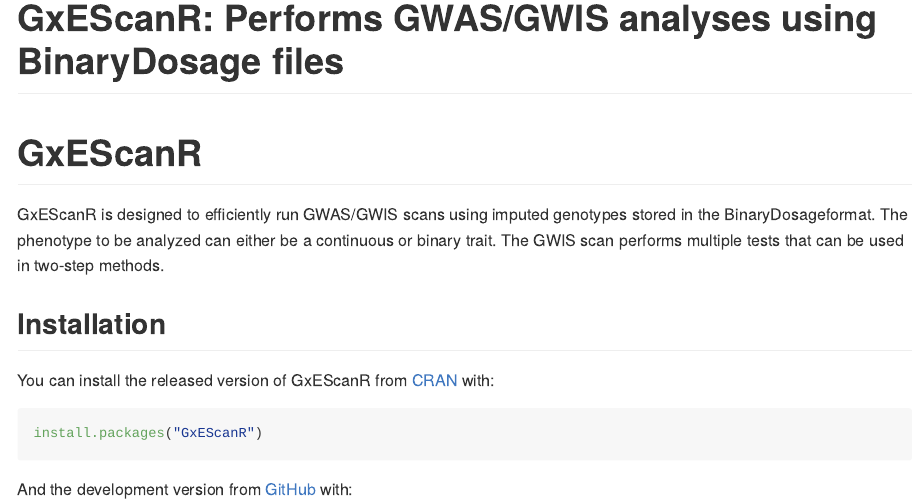
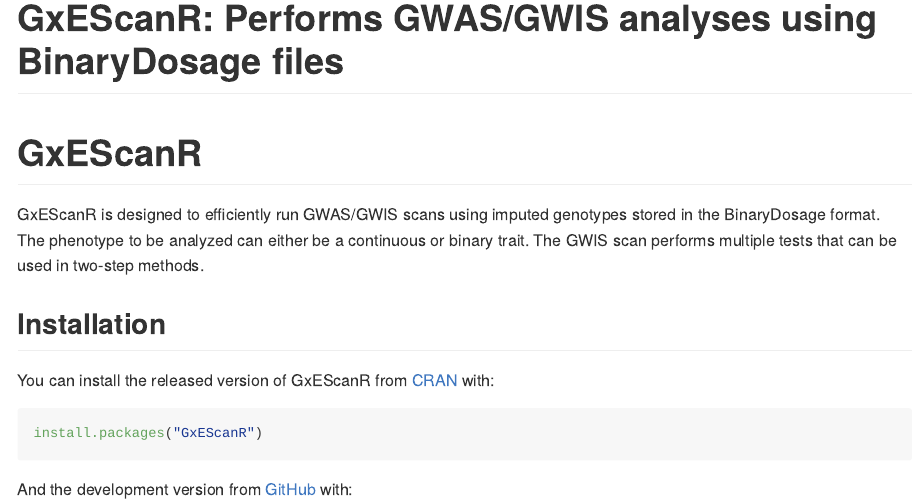
Before and after one commit to USCbiostats/GxEScanR, an R Markdown document (README.Rmd): the page in a window 1100 px wide, from its top. The pictures show the output file README.md that the author committed with the source, drawn offline in the style of GitHub; badge pictures from the web are left out.

Commit message:
Checked spelling and fixed typos and added words to WORDLIST.

```diff
--- a/README.Rmd
+++ b/README.Rmd
@@ -23,7 +23,7 @@
 <!-- badges: end -->
 
 GxEScanR is designed to efficiently run GWAS/GWIS scans using imputed genotypes
-stored in the BinaryDosageformat. The phenotype to be analyzed can either be a
+stored in the BinaryDosage format. The phenotype to be analyzed can either be a
 continuous or binary trait. The GWIS scan performs multiple tests that can be
 used in two-step methods.
 
```
Also changed, not shown: README.md, 1 other file.
